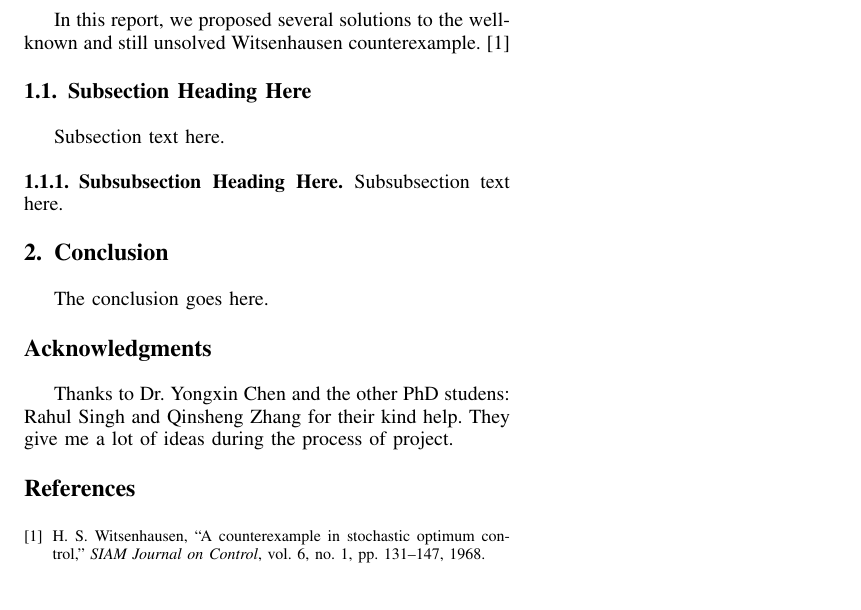
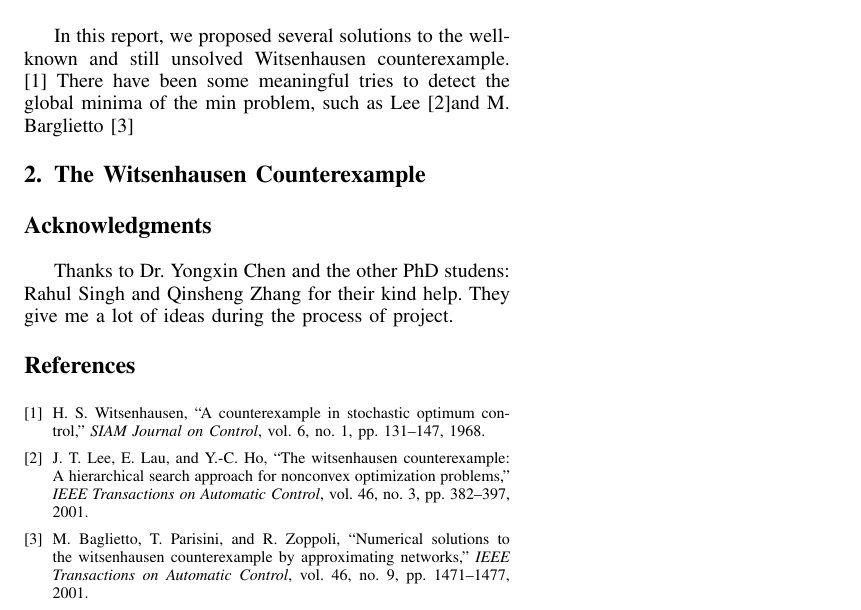
Before and after one commit to sbyebss/OT_report, a LaTeX paper (Witsenhausen_report.tex, which reads annot_report.bib): part of the page, cut so that both start at the same text. The pictures show the PDF file Witsenhausen_report.pdf that the author committed with the source.

Commit message:
INtroduction

```diff
--- a/Witsenhausen_report.tex
+++ b/Witsenhausen_report.tex
@@ -330,17 +330,17 @@
 
 
 \section{Introduction}
-  In this report, we proposed several solutions to the well-known and still unsolved Witsenhausen counterexample. \cite{witsenhausen1968counterexample}
+  In this report, we proposed several solutions to the well-known and still unsolved Witsenhausen counterexample. \cite{witsenhausen1968counterexample} There have been some meaningful tries to detect the global minima of the min problem, such as Lee \cite{lee2001witsenhausen}and M. Barglietto \cite{baglietto2001numerical}
 
 % You must have at least 2 lines in the paragraph with the drop letter
 % (should never be an issue)
 
-\subsection{Subsection Heading Here}
-Subsection text here.
+% \subsection{Subsection Heading Herex1}
+% Subsection text here.
 
 
-\subsubsection{Subsubsection Heading Here}
-Subsubsection text here.
+% \subsubsection{Subsubsection Heading Here}
+% Subsubsection text here.
 
 
 % An example of a floating figure using the graphicx package.
@@ -440,8 +440,8 @@ Subsubsection text here.
 
 
 
-\section{Conclusion}
-The conclusion goes here.
+\section{The Witsenhausen Counterexample}
+
 
 
 
--- a/annot_report.bib
+++ b/annot_report.bib
@@ -8,3 +8,12 @@
   year={1968},
   publisher={SIAM}
 }
+
+@article{lee2001witsenhausen,
+  title={The Witsenhausen counterexample: A hierarchical search approach for nonconvex optimization problems},
+  author={Lee, Jonathan T and Lau, Edward and Ho, Yu-Chi},
+  journal={IEEE Transactions on Automatic Control},
+  volume={46},
+  number={3},
+  pages={382--397},
+  year={2001},
@@ -10,0 +49,9 @@
+  title={Numerical solutions to the Witsenhausen counterexample by approximating networks},
+  author={Baglietto, Marco and Parisini, Thomas and Zoppoli, Riccardo},
+  journal={IEEE Transactions on Automatic Control},
+  volume={46},
+  number={9},
+  pages={1471--1477},
+  year={2001},
+  publisher={IEEE}
+}
```
Also changed, not shown: Witsenhausen_report.bbl, Witsenhausen_report.pdf, Witsenhausen_report.tex (2 more changed lines), annot_report.bib (29 more changed lines), 6 other files.
